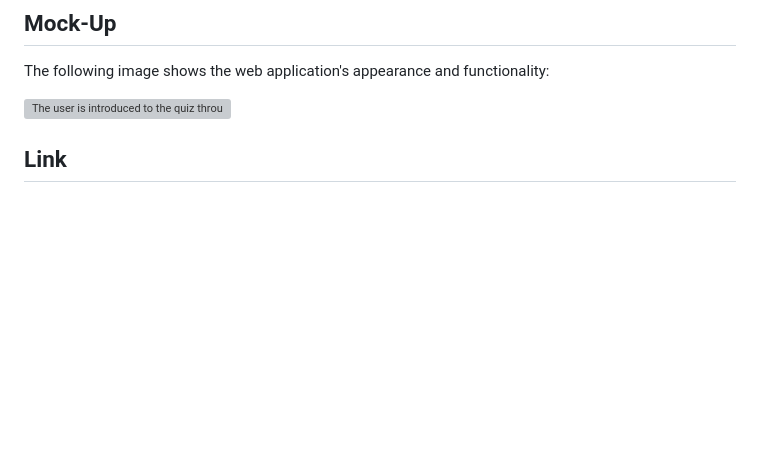
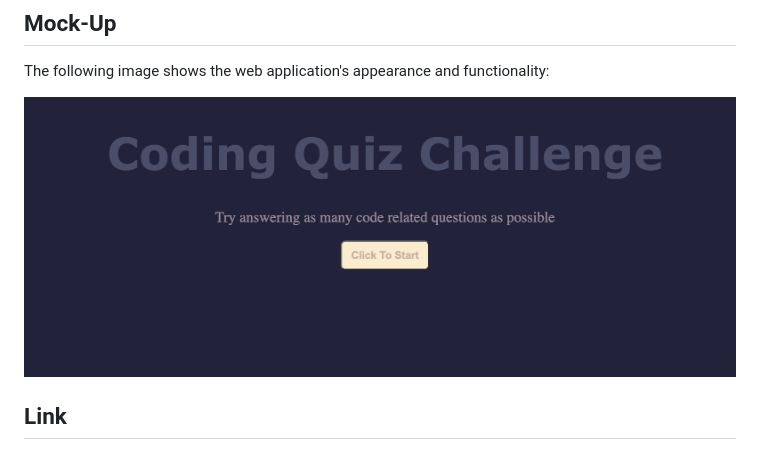
Before and after one commit to analisegiobbi3/Coding_Quiz, a Markdown page: README.md, the part around the change. Drawn GitHub-style; pictures changed too: assets/openingImage.png (added); blank space fills up the shorter version; grey boxes are pictures that could not be loaded.

Commit message:
second attempt to add readme

```diff
--- a/README.md
+++ b/README.md
@@ -31,6 +31,6 @@ THEN I can save my initials and score
 
 The following image shows the web application's appearance and functionality:
 
-![The user is introduced to the quiz through this page and can start the quiz by clicking the button.](./assets/Screen%20Shot%202022-12-04%20at%201.19.49%20PM.png)
+![The user is introduced to the quiz through this page and can start the quiz by clicking the button.](./assets/openingImage.png)
 
 ## Link
```
